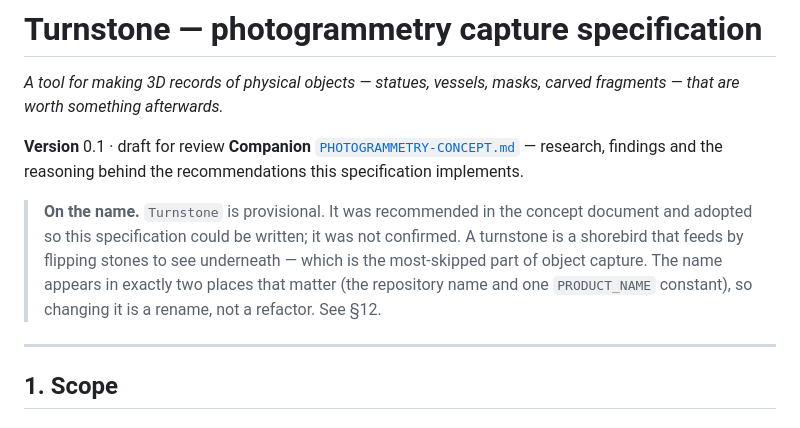
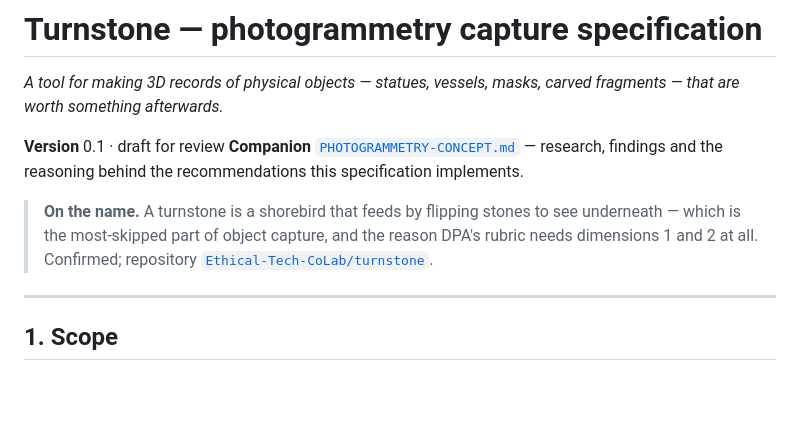
Before and after one commit to Ethical-Tech-CoLab/plumb, a Markdown page: turnstone/PHOTOGRAMMETRY-SPEC.md, the part around one of its changes. Drawn GitHub-style; blank space fills up the shorter version.

```diff
--- a/turnstone/PHOTOGRAMMETRY-SPEC.md
+++ b/turnstone/PHOTOGRAMMETRY-SPEC.md
@@ -7,11 +7,10 @@ fragments — that are worth something afterwards.*
 **Companion** [`PHOTOGRAMMETRY-CONCEPT.md`](PHOTOGRAMMETRY-CONCEPT.md) — research, findings and
 the reasoning behind the recommendations this specification implements.
 
-> **On the name.** `Turnstone` is provisional. It was recommended in the concept document
-> and adopted so this specification could be written; it was not confirmed. A turnstone is a
-> shorebird that feeds by flipping stones to see underneath — which is the most-skipped part
-> of object capture. The name appears in exactly two places that matter (the repository name
-> and one `PRODUCT_NAME` constant), so changing it is a rename, not a refactor. See §12.
+> **On the name.** A turnstone is a shorebird that feeds by flipping stones to see underneath
+> — which is the most-skipped part of object capture, and the reason DPA's rubric needs
+> dimensions 1 and 2 at all. Confirmed; repository
+> [`Ethical-Tech-CoLab/turnstone`](https://github.com/Ethical-Tech-CoLab/turnstone).
 
 ---
 
```
Also changed, not shown: other parts of turnstone/PHOTOGRAMMETRY-SPEC.md (+52 -16 lines), turnstone/PHOTOGRAMMETRY-CONCEPT.md (+20 -19 lines), turnstone/README.md (+3 -4 lines).
